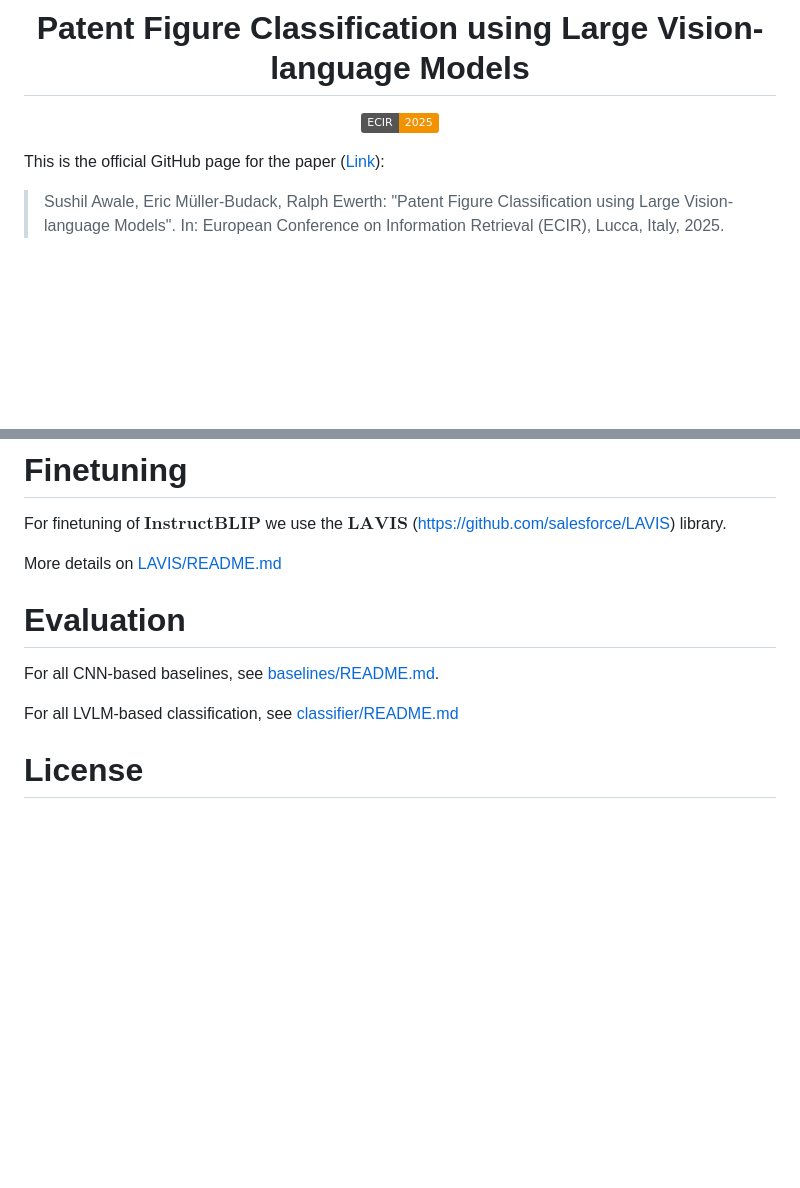
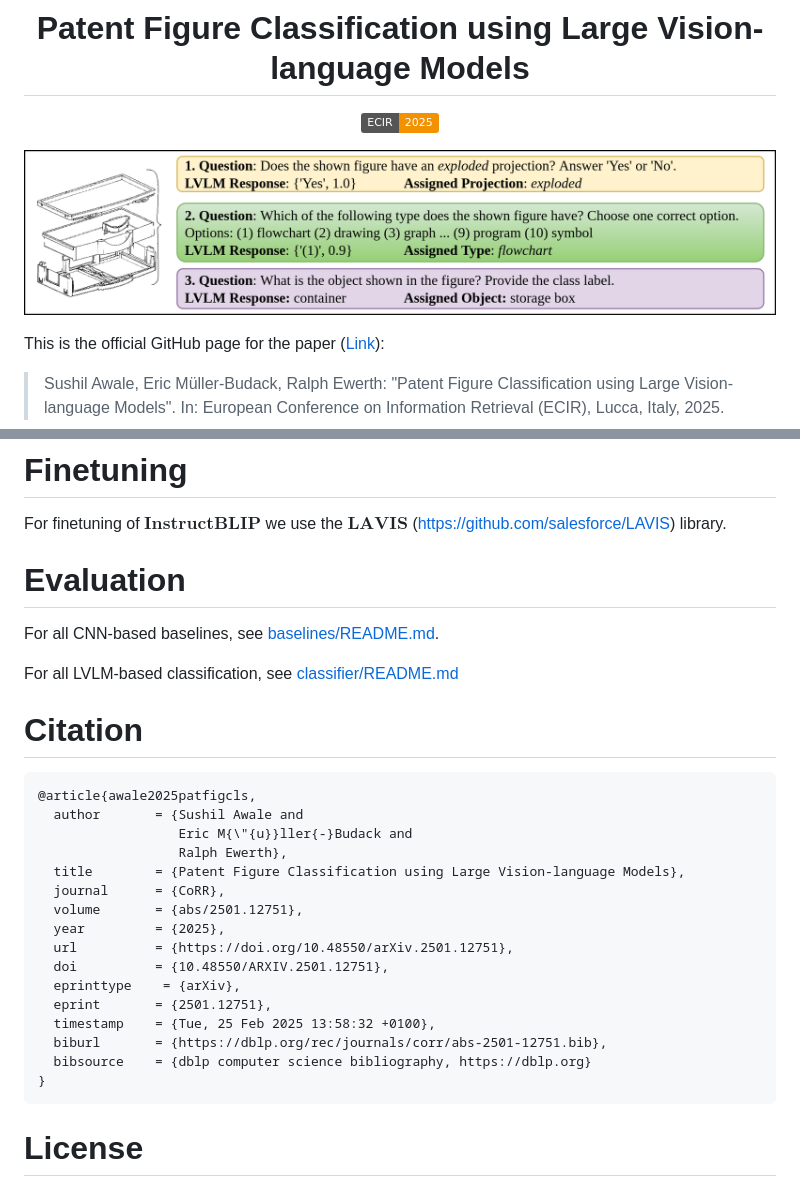
Before and after one commit to TIBHannover/patent-figure-classification, a Markdown page: README.md, 2 parts joined by grey strips. GitHub-like rendering; pictures changed too: figure_example.png (added); badges without logos; blank space fills up the shorter version.

Commit message:
Added figure example and classifier/README.md

````diff
--- a/README.md
+++ b/README.md
@@ -5,6 +5,8 @@
 [![Conference](https://img.shields.io/badge/ECIR-2025-F39200.svg)](https://ecir2025.eu)
 
 </div>
+
+![workflow_diagram](figure_example.png)
 
 This is the official GitHub page for the paper ([Link](https://arxiv.org/pdf/2501.12751)):
 
@@ -32,14 +34,33 @@ Download the dataset directly from Zenodo.org
 
 For finetuning of $\textbf{InstructBLIP}$ we use the $\textbf{LAVIS}$ (https://github.com/salesforce/LAVIS) library.
 
-More details on [LAVIS/README.md](LAVIS/README.md)
-
 # Evaluation
 
 For all CNN-based baselines, see [baselines/README.md](baselines/README.md).
 
 For all LVLM-based classification, see [classifier/README.md](classifier/README.md)
 
+# Citation
+
+```BibTeX
+@article{awale2025patfigcls,
+  author       = {Sushil Awale and
+                  Eric M{\"{u}}ller{-}Budack and
+                  Ralph Ewerth},
+  title        = {Patent Figure Classification using Large Vision-language Models},
+  journal      = {CoRR},
+  volume       = {abs/2501.12751},
+  year         = {2025},
+  url          = {https://doi.org/10.48550/arXiv.2501.12751},
+  doi          = {10.48550/ARXIV.2501.12751},
+  eprinttype    = {arXiv},
+  eprint       = {2501.12751},
+  timestamp    = {Tue, 25 Feb 2025 13:58:32 +0100},
+  biburl       = {https://dblp.org/rec/journals/corr/abs-2501-12751.bib},
+  bibsource    = {dblp computer science bibliography, https://dblp.org}
+}
+```
+
 # License
 
 This work is published under the GNU GENERAL PUBLIC LICENSE Version 3, 29 June 2007. For details please check the LICENSE file in the repository.
````
Also changed, not shown: classifier/README.md (added, +5 -0 lines), 4 other files.
